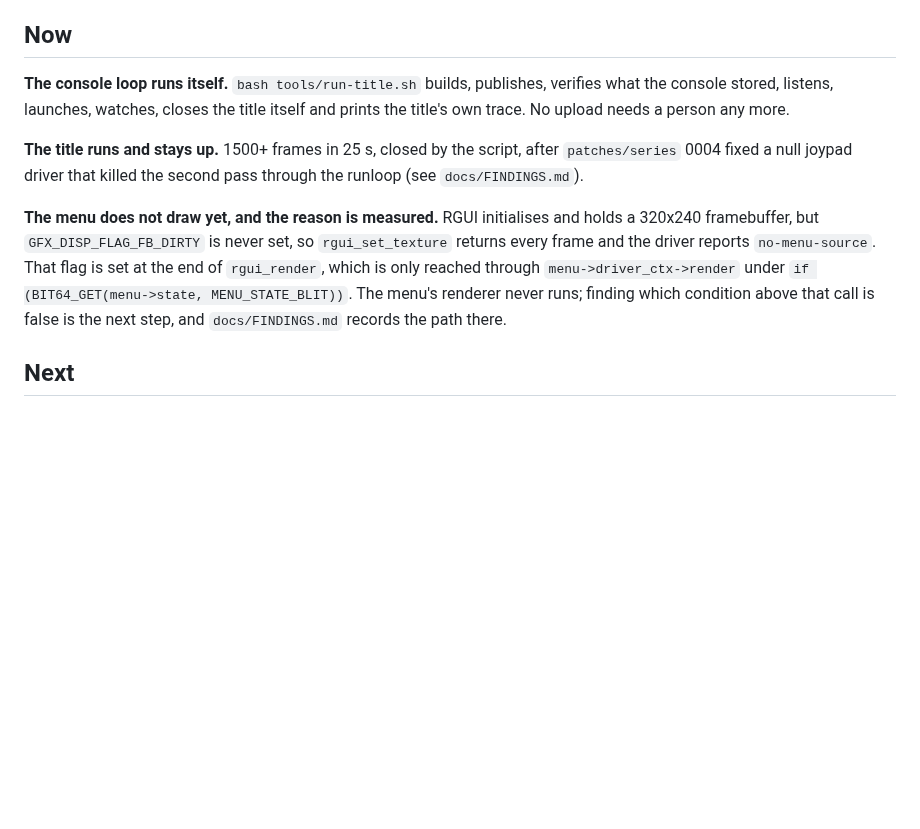
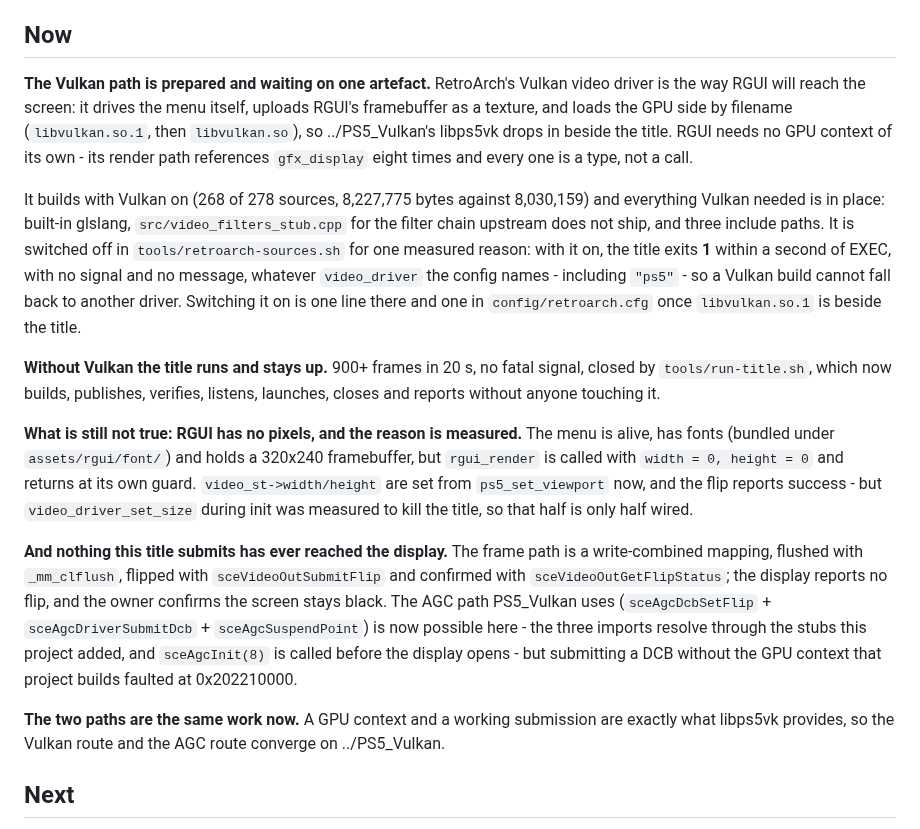
Before and after one commit to mihawk-99/PS5_RetroArch, a Markdown page: docs/ACTIVE.md, the part around the change. Rendered like a GitHub page; blank space fills up the shorter version.

Commit message:
Record where the display work stands: Vulkan prepared, waiting on the ICD

```diff
--- a/docs/ACTIVE.md
+++ b/docs/ACTIVE.md
@@ -9,21 +9,46 @@ _Updated: 2026-09-18_
 
 ## Now
 
-**The console loop runs itself.** `bash tools/run-title.sh` builds, publishes,
-verifies what the console stored, listens, launches, watches, closes the title
-itself and prints the title's own trace. No upload needs a person any more.
+**The Vulkan path is prepared and waiting on one artefact.** RetroArch's Vulkan
+video driver is the way RGUI will reach the screen: it drives the menu itself,
+uploads RGUI's framebuffer as a texture, and loads the GPU side by filename
+(`libvulkan.so.1`, then `libvulkan.so`), so ../PS5_Vulkan's libps5vk drops in
+beside the title. RGUI needs no GPU context of its own - its render path
+references `gfx_display` eight times and every one is a type, not a call.
 
-**The title runs and stays up.** 1500+ frames in 25 s, closed by the script, after
-`patches/series` 0004 fixed a null joypad driver that killed the second pass
-through the runloop (see `docs/FINDINGS.md`).
+It builds with Vulkan on (268 of 278 sources, 8,227,775 bytes against 8,030,159)
+and everything Vulkan needed is in place: built-in glslang, `src/video_filters_stub.cpp`
+for the filter chain upstream does not ship, and three include paths. It is
+switched off in `tools/retroarch-sources.sh` for one measured reason: with it on,
+the title exits **1** within a second of EXEC, with no signal and no message,
+whatever `video_driver` the config names - including `"ps5"` - so a Vulkan build
+cannot fall back to another driver. Switching it on is one line there and one in
+`config/retroarch.cfg` once `libvulkan.so.1` is beside the title.
 
-**The menu does not draw yet, and the reason is measured.** RGUI initialises and
-holds a 320x240 framebuffer, but `GFX_DISP_FLAG_FB_DIRTY` is never set, so
-`rgui_set_texture` returns every frame and the driver reports `no-menu-source`.
-That flag is set at the end of `rgui_render`, which is only reached through
-`menu->driver_ctx->render` under `if (BIT64_GET(menu->state, MENU_STATE_BLIT))`.
-The menu's renderer never runs; finding which condition above that call is false
-is the next step, and `docs/FINDINGS.md` records the path there.
+**Without Vulkan the title runs and stays up.** 900+ frames in 20 s, no fatal
+signal, closed by `tools/run-title.sh`, which now builds, publishes, verifies,
+listens, launches, closes and reports without anyone touching it.
+
+**What is still not true: RGUI has no pixels, and the reason is measured.** The
+menu is alive, has fonts (bundled under `assets/rgui/font/`) and holds a 320x240
+framebuffer, but `rgui_render` is called with `width = 0, height = 0` and returns
+at its own guard. `video_st->width/height` are set from `ps5_set_viewport` now,
+and the flip reports success - but `video_driver_set_size` during init was
+measured to kill the title, so that half is only half wired.
+
+**And nothing this title submits has ever reached the display.** The frame path is
+a write-combined mapping, flushed with `_mm_clflush`, flipped with
+`sceVideoOutSubmitFlip` and confirmed with `sceVideoOutGetFlipStatus`; the display
+reports no flip, and the owner confirms the screen stays black. The AGC path
+PS5_Vulkan uses (`sceAgcDcbSetFlip` + `sceAgcDriverSubmitDcb` +
+`sceAgcSuspendPoint`) is now possible here - the three imports resolve through the
+stubs this project added, and `sceAgcInit(8)` is called before the display opens -
+but submitting a DCB without the GPU context that project builds faulted at
+0x202210000.
+
+**The two paths are the same work now.** A GPU context and a working submission
+are exactly what libps5vk provides, so the Vulkan route and the AGC route converge
+on ../PS5_Vulkan.
 
 ## Next
 
```
